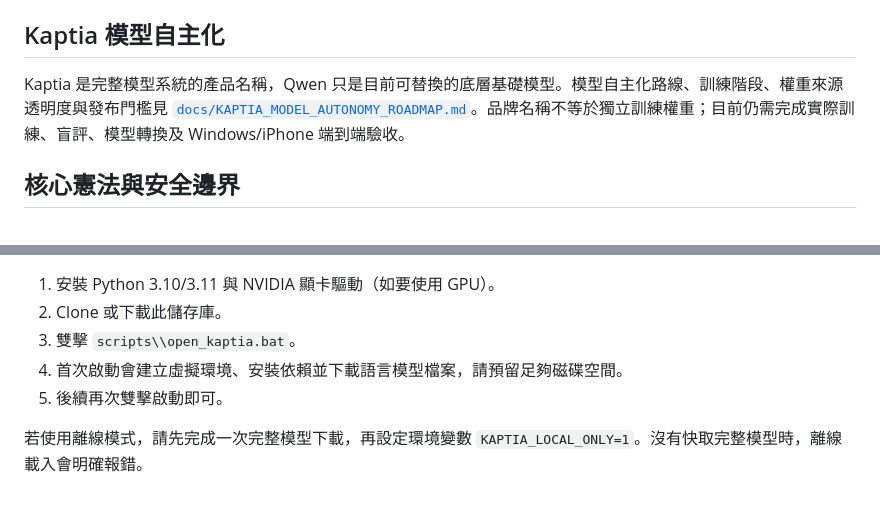
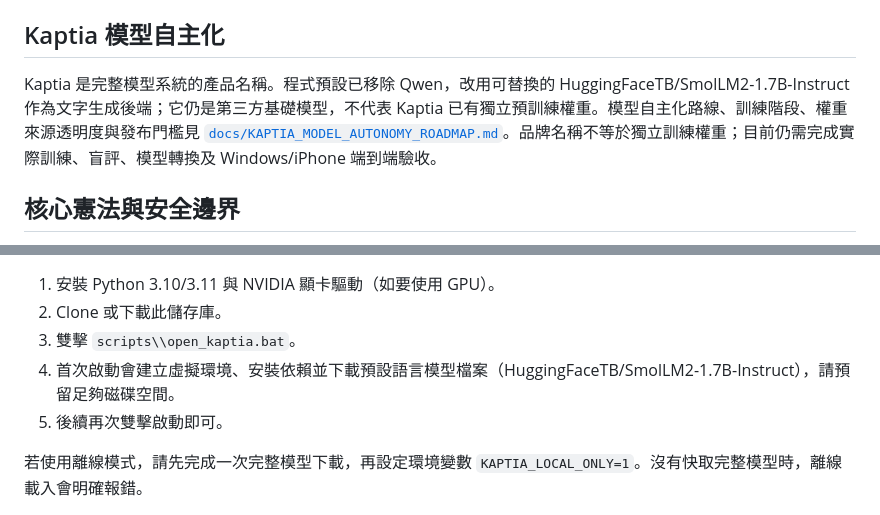
Before and after one commit to argusocean-wq/kaptia, a Markdown page: README.md, 2 parts joined by grey strips. GitHub-like rendering.

Commit message:
Update Kaptia default backend and model provenance

```diff
--- a/README.md
+++ b/README.md
@@ -35,7 +35,7 @@ Kaptia 加入了原創的輕量候選比較策略，參考「推論時增加有
 
 ## Kaptia 模型自主化
 
-Kaptia 是完整模型系統的產品名稱，Qwen 只是目前可替換的底層基礎模型。模型自主化路線、訓練階段、權重來源透明度與發布門檻見 [`docs/KAPTIA_MODEL_AUTONOMY_ROADMAP.md`](docs/KAPTIA_MODEL_AUTONOMY_ROADMAP.md)。品牌名稱不等於獨立訓練權重；目前仍需完成實際訓練、盲評、模型轉換及 Windows/iPhone 端到端驗收。
+Kaptia 是完整模型系統的產品名稱。程式預設已移除 Qwen，改用可替換的 HuggingFaceTB/SmolLM2-1.7B-Instruct 作為文字生成後端；它仍是第三方基礎模型，不代表 Kaptia 已有獨立預訓練權重。模型自主化路線、訓練階段、權重來源透明度與發布門檻見 [`docs/KAPTIA_MODEL_AUTONOMY_ROADMAP.md`](docs/KAPTIA_MODEL_AUTONOMY_ROADMAP.md)。品牌名稱不等於獨立訓練權重；目前仍需完成實際訓練、盲評、模型轉換及 Windows/iPhone 端到端驗收。
 
 ## 核心憲法與安全邊界
 
@@ -75,7 +75,7 @@ Kaptia 是完整模型系統的產品名稱，Qwen 只是目前可替換的底
 1. 安裝 Python 3.10/3.11 與 NVIDIA 顯卡驅動（如要使用 GPU）。
 2. Clone 或下載此儲存庫。
 3. 雙擊 `scripts\\open_kaptia.bat`。
-4. 首次啟動會建立虛擬環境、安裝依賴並下載語言模型檔案，請預留足夠磁碟空間。
+4. 首次啟動會建立虛擬環境、安裝依賴並下載預設語言模型檔案（HuggingFaceTB/SmolLM2-1.7B-Instruct），請預留足夠磁碟空間。
 5. 後續再次雙擊啟動即可。
 
 若使用離線模式，請先完成一次完整模型下載，再設定環境變數 `KAPTIA_LOCAL_ONLY=1`。沒有快取完整模型時，離線載入會明確報錯。
```
